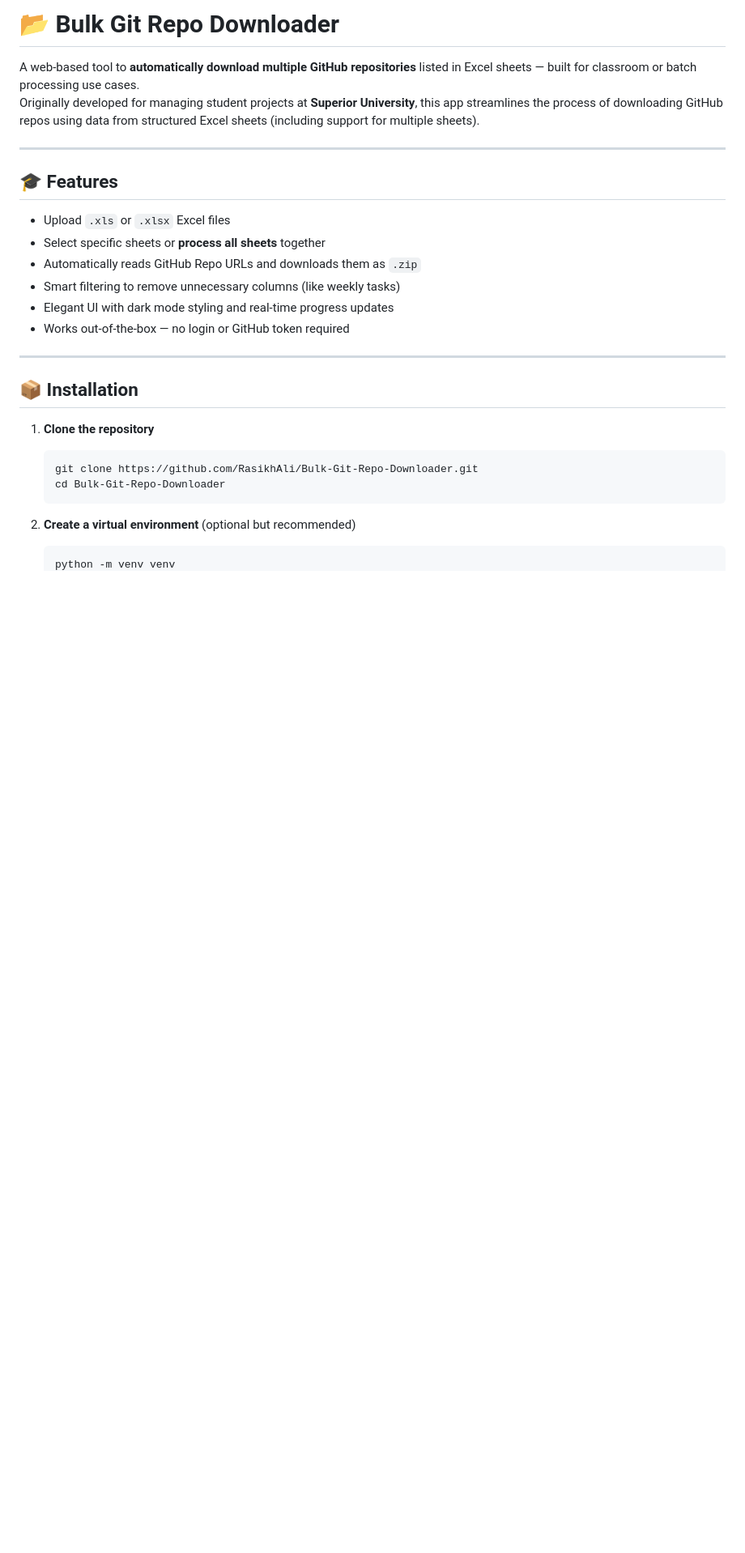
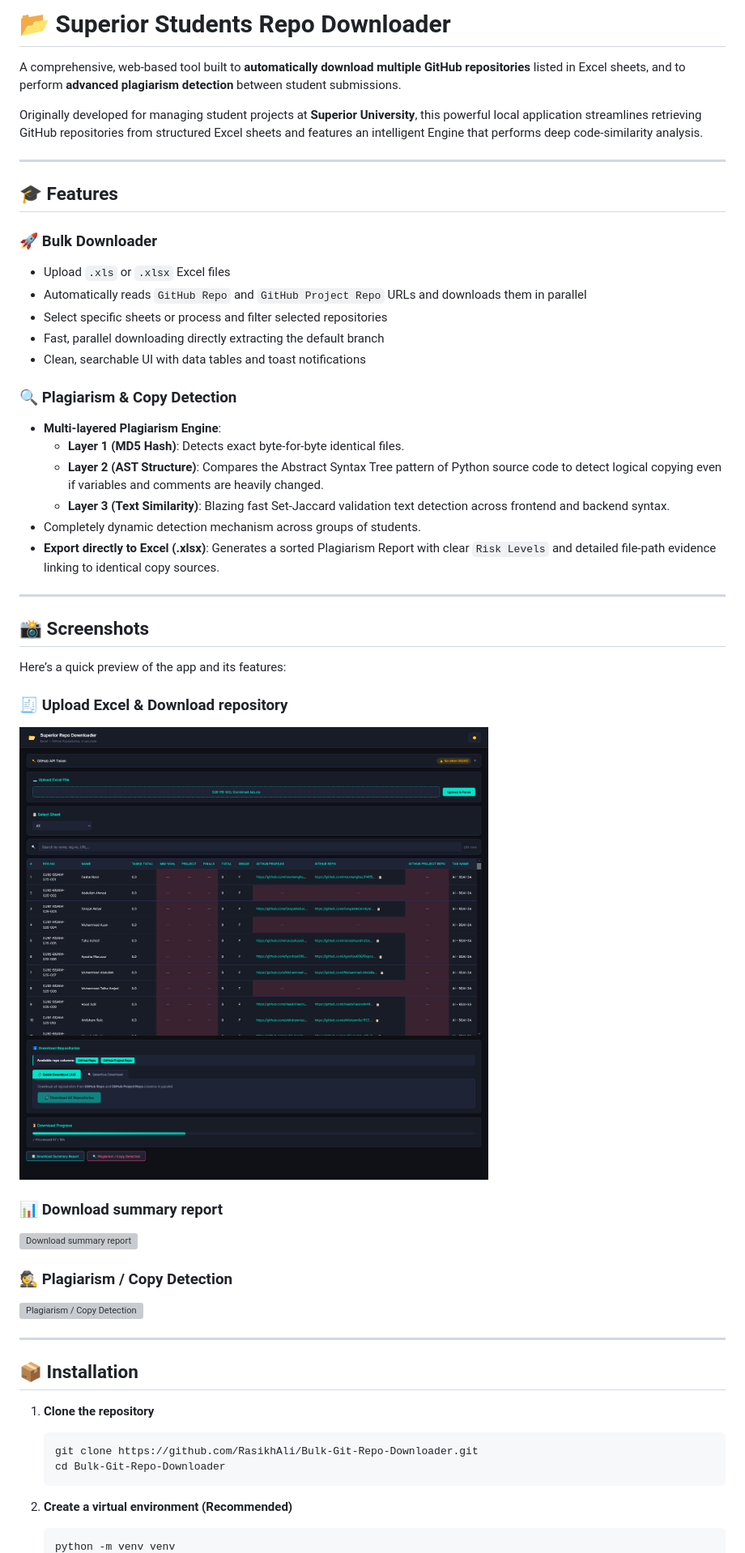
Before and after one commit to RasikhAli/Bulk-Git-Repo-Downloader, a Markdown page: readme.md, the part around one of its changes. Shown at 81% size. Drawn GitHub-style; pictures changed too: assets/Download_repo.png (added); blank space fills up the shorter version; grey boxes are pictures that could not be loaded.

````diff
--- a/readme.md
+++ b/readme.md
@@ -1,18 +1,43 @@
-# 📂 Bulk Git Repo Downloader
+# 📂 Superior Students Repo Downloader
 
-A web-based tool to **automatically download multiple GitHub repositories** listed in Excel sheets — built for classroom or batch processing use cases.
-Originally developed for managing student projects at **Superior University**, this app streamlines the process of downloading GitHub repos using data from structured Excel sheets (including support for multiple sheets).
+A comprehensive, web-based tool built to **automatically download multiple GitHub repositories** listed in Excel sheets, and to perform **advanced plagiarism detection** between student submissions.
+
+Originally developed for managing student projects at **Superior University**, this powerful local application streamlines retrieving GitHub repositories from structured Excel sheets and features an intelligent Engine that performs deep code-similarity analysis.
 
 ---
 
 ## 🎓 Features
 
+### 🚀 Bulk Downloader
 - Upload `.xls` or `.xlsx` Excel files
-- Select specific sheets or **process all sheets** together
-- Automatically reads GitHub Repo URLs and downloads them as `.zip`
-- Smart filtering to remove unnecessary columns (like weekly tasks)
-- Elegant UI with dark mode styling and real-time progress updates
-- Works out-of-the-box — no login or GitHub token required
+- Automatically reads `GitHub Repo` and `GitHub Project Repo` URLs and downloads them in parallel
+- Select specific sheets or process and filter selected repositories
+- Fast, parallel downloading directly extracting the default branch
+- Clean, searchable UI with data tables and toast notifications
+
+### 🔍 Plagiarism & Copy Detection
+- **Multi-layered Plagiarism Engine**:
+  - **Layer 1 (MD5 Hash)**: Detects exact byte-for-byte identical files.
+  - **Layer 2 (AST Structure)**: Compares the Abstract Syntax Tree pattern of Python source code to detect logical copying even if variables and comments are heavily changed.
+  - **Layer 3 (Text Similarity)**: Blazing fast Set-Jaccard validation text detection across frontend and backend syntax.
+- Completely dynamic detection mechanism across groups of students.
+- **Export directly to Excel (.xlsx)**: Generates a sorted Plagiarism Report with clear `Risk Levels` and detailed file-path evidence linking to identical copy sources.
+
+---
+
+## 📸 Screenshots
+
+Here’s a quick preview of the app and its features:
+
+### 🧾 Upload Excel & Download repository
+![Upload Excel & Download repository](assets/Download_repo.png)
+
+### 📊 Download summary report
+![Download summary report](assets/summary_report.png)
+
+### 🕵️ Plagiarism / Copy Detection
+![Plagiarism / Copy Detection](assets/plagiarism_report.png)
+
 
 ---
 
@@ -24,6 +49,6 @@ Originally developed for managing student projects at **Superior University**, t
    cd Bulk-Git-Repo-Downloader
    ```
 
-2. **Create a virtual environment** (optional but recommended)
+2. **Create a virtual environment (Recommended)**
    ```bash
    python -m venv venv
````
Also changed, not shown: other parts of readme.md (+24 -35 lines), assets/Download_summary_report.png (added), assets/Plagiarism_report.png (added), assets/screenshot1.png (deleted), assets/screenshot2.png (deleted), 6 other files.
